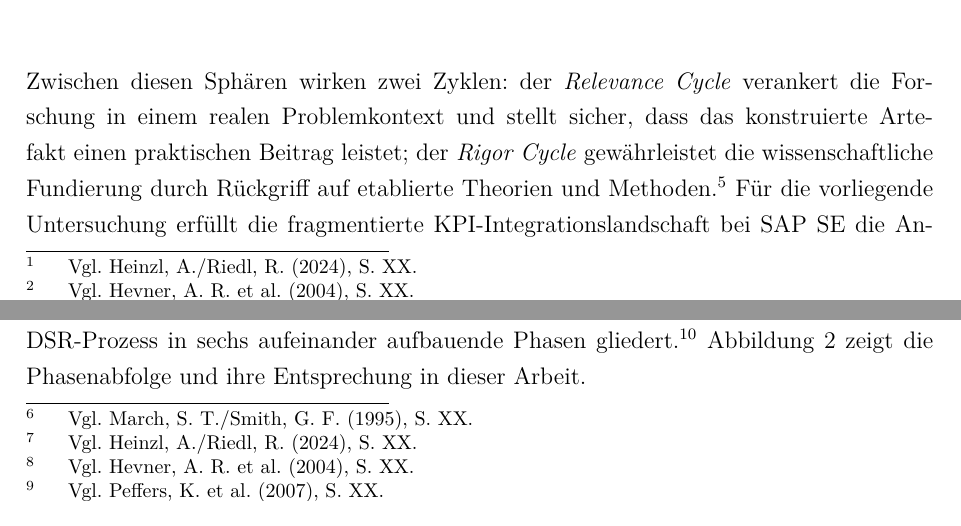
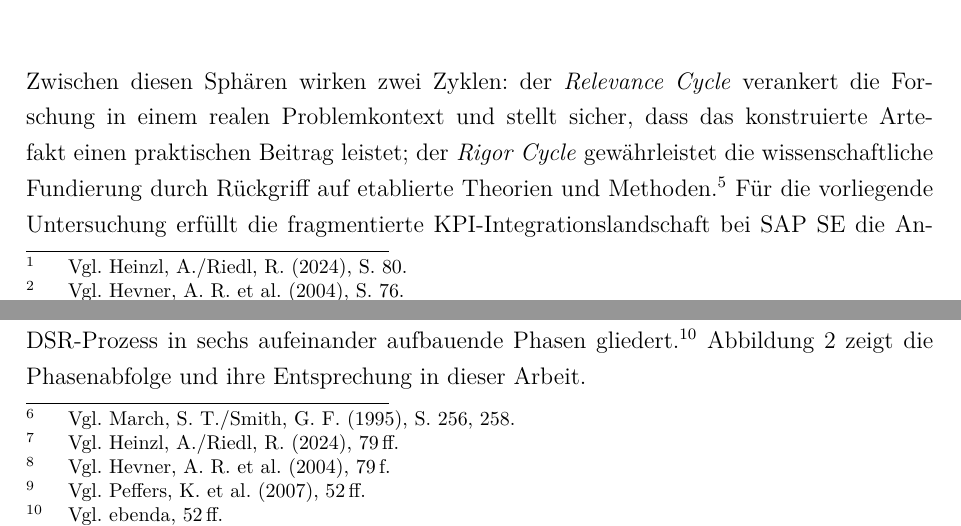
Before and after one commit to haakonbessert-boop/bachelorarbeit, a LaTeX document (simple.tex, which reads chapter/03Methodik.tex): two parts of pages 12 and 13 of 26, joined at a grey line, cut so that both start at the same text. Compiled offline with pdfLaTeX.

Commit message:
Kap. 3: alle XX-Seitenzahlen durch verifizierte Angaben aus PDFs ersetzt
11 Platzhalter aufgelöst:
- heinzl2024: S. 80 (DSR-Definition), S. 79 ff. (WI-Grundlegung)
- hevner2004: S. 76 (Paradigmen), S. 78 (Build/Evaluate), S. 79 f. (Relevance/Rigor), S. 80 (IS Research Framework)
- march1995: S. 256, 258 (Modell- und Instanz-Definition)
- peffers2007: S. 52 ff. (DSRM-Phasenmodell)

```diff
--- a/chapter/03Methodik.tex
+++ b/chapter/03Methodik.tex
@@ -3,5 +3,4 @@
 \subsection{Forschungsansatz}
 % Hänel: Welcher Forschungsansatz wird warum gewählt?
 
-Diese Untersuchung folgt dem Paradigma des \gls{dsr}, das in der Wirtschaftsinformatik als eigenständige Forschungsform etabliert ist.\vglcite[XX]{heinzl2024}\vglcite[XX]{hevner2004}
-\gls{dsr} erzeugt wissenschaftliches Wissen nicht durch Beobachtung und Erklärung bestehender Phänomene, sondern durch die zielgerichtete Konstruktion und Evaluation von \gls{it}-Artefakten.\vglcite[XX]{hevner2004}
+Diese Untersuchung folgt dem Paradigma des \gls{dsr}, das in der Wirtschaftsinformatik als eigenständige Forschungsform etabliert ist.\vglcite[80]{heinzl2024}\vglcite[76]{hevner2004}
@@ -62,19 +62,19 @@ Den konzeptionellen Rahmen bildet das \gls{is} Research Framework, das drei Sph
 \end{tikzpicture}
 \end{bafigure}
 
-Zwischen diesen Sphären wirken zwei Zyklen: der \textit{Relevance Cycle} verankert die Forschung in einem realen Problemkontext und stellt sicher, dass das konstruierte Artefakt einen praktischen Beitrag leistet; der \textit{Rigor Cycle} gewährleistet die wissenschaftliche Fundierung durch Rückgriff auf etablierte Theorien und Methoden.\vglcite[XX]{hevner2004}
+Zwischen diesen Sphären wirken zwei Zyklen: der \textit{Relevance Cycle} verankert die Forschung in einem realen Problemkontext und stellt sicher, dass das konstruierte Artefakt einen praktischen Beitrag leistet; der \textit{Rigor Cycle} gewährleistet die wissenschaftliche Fundierung durch Rückgriff auf etablierte Theorien und Methoden.\vglcite[79\,f.]{hevner2004}
 Für die vorliegende Untersuchung erfüllt die fragmentierte \gls{kpi}-Integrationslandschaft bei SAP SE die Anforderung des Relevance Cycle: ein dokumentiertes, organisational bedeutsames Problem ohne etablierte Lösung.
 Der Rigor Cycle wird durch die systematische Literaturrecherche sowie die Anlehnung an anerkannte Bewertungsframeworks aus der \gls{is}-Forschung bedient (vgl.\ Abschnitt~\ref{sec:literaturrecherche}).
 
 Zu diesem Zweck werden zwei Artefakte konstruiert: ein Mehrkriterien-Bewertungsmodell zur systematischen Auswahl eines \gls{kpihub}-Integrationsansatzes sowie ein \gls{mvp}, der den ausgewählten Ansatz exemplarisch validiert.
-Beide lassen sich als \textit{Modell} bzw.\ \textit{Instanz} innerhalb gestaltungsorientierter \gls{is}-Forschung klassifizieren.\vglcite[XX]{march1995}
+Beide lassen sich als \textit{Modell} bzw.\ \textit{Instanz} innerhalb gestaltungsorientierter \gls{is}-Forschung klassifizieren.\vglcite[256, 258]{march1995}
 Diese Artefakttypologie verdeutlicht den Erkenntnischarakter der Untersuchung: Das Bewertungsmodell abstrahiert und strukturiert den Entscheidungsraum, während der \gls{mvp} als konkrete Instanz die Realisierbarkeit und den Nutzen des gewählten Ansatzes unter Realbedingungen demonstriert.
 
 Rein empirische Ansätze -- etwa ausschließlich leitfadengestützte Interviews oder Fallstudien -- wären für dieses Forschungsziel ungeeignet.
 Sie liefern Beschreibungen und Erklärungen bestehender Zustände, nicht jedoch das gestaltete Artefakt selbst.
 Da der Fokus auf der \textit{Konstruktion} eines anwendbaren Entscheidungsmodells liegt und nicht auf der deskriptiven Erfassung vorhandener Praktiken, ist \gls{dsr} der methodisch adäquate Rahmen.
 Empirische Erhebungen -- insbesondere strukturierte Interviews zur Anforderungsermittlung -- fließen dennoch als Datengrundlage in den \gls{dsr}-Prozess ein und sind dort methodisch verankert (vgl.\ Abschnitt~\ref{sec:vorgehen}).
-Die Rollenverteilung der herangezogenen Quellen spiegelt diese Struktur wider: Die wirtschaftsinformatische Grundlegung des \gls{dsr}-Paradigmas wird durch die einschlägige Fachliteratur geliefert,\vglcite[XX]{heinzl2024} das normative Framework mit Rigor- und Relevance-Kriterien bildet den evaluativen Maßstab\vglcite[XX]{hevner2004} und das operative Prozessmodell strukturiert die Phasenabfolge dieser Untersuchung unmittelbar.\vglcite[XX]{peffers2007}
+Die Rollenverteilung der herangezogenen Quellen spiegelt diese Struktur wider: Die wirtschaftsinformatische Grundlegung des \gls{dsr}-Paradigmas wird durch die einschlägige Fachliteratur geliefert,\vglcite[79\,ff.]{heinzl2024} das normative Framework mit Rigor- und Relevance-Kriterien bildet den evaluativen Maßstab\vglcite[79\,f.]{hevner2004} und das operative Prozessmodell strukturiert die Phasenabfolge dieser Untersuchung unmittelbar.\vglcite[52\,ff.]{peffers2007}
 
 \subsection{Literaturrecherche}
 \label{sec:literaturrecherche}
@@ -92,7 +92,7 @@ Die Rollenverteilung der herangezogenen Quellen spiegelt diese Struktur wider: D
 % Hänel: Wie erfolgt die Untersuchung?
 % Überblick über die einzelnen Phasen (Anforderungsanalyse → Lösungsraum → Bewertungsmodell → MVP)
 
-Die Untersuchung folgt dem \gls{dsrm}, das den \gls{dsr}-Prozess in sechs aufeinander aufbauende Phasen gliedert.\vglcite[XX]{peffers2007}
+Die Untersuchung folgt dem \gls{dsrm}, das den \gls{dsr}-Prozess in sechs aufeinander aufbauende Phasen gliedert.\vglcite[52\,ff.]{peffers2007}
 Abbildung~\ref{fig:dsrm} zeigt die Phasenabfolge und ihre Entsprechung in dieser Arbeit.
 
 \begin{bafigure}[source={in Anlehnung an \cite{peffers2007}},label=fig:dsrm]{Phasenmodell der Design Science Research Methodology}
```
Also changed, not shown: chapter/03Methodik.tex (5 more changed lines).
